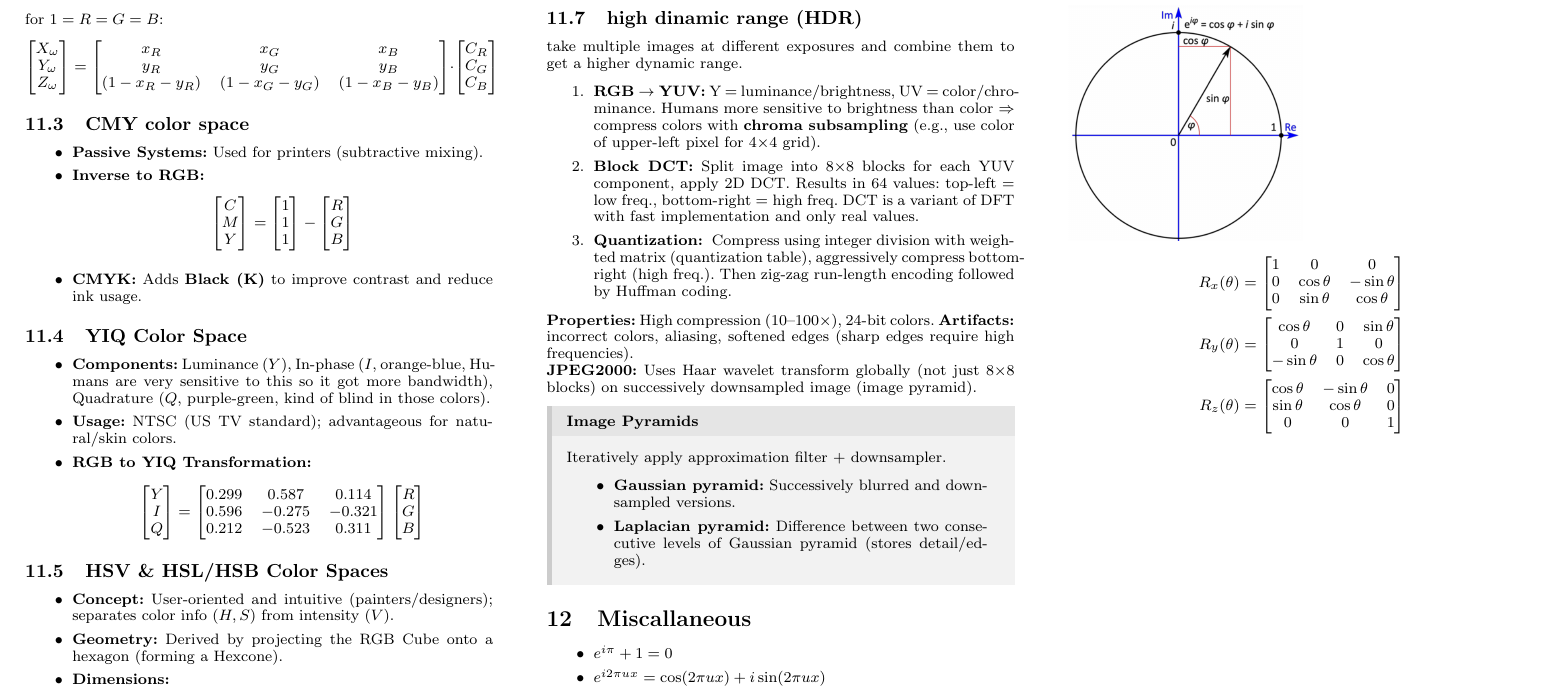
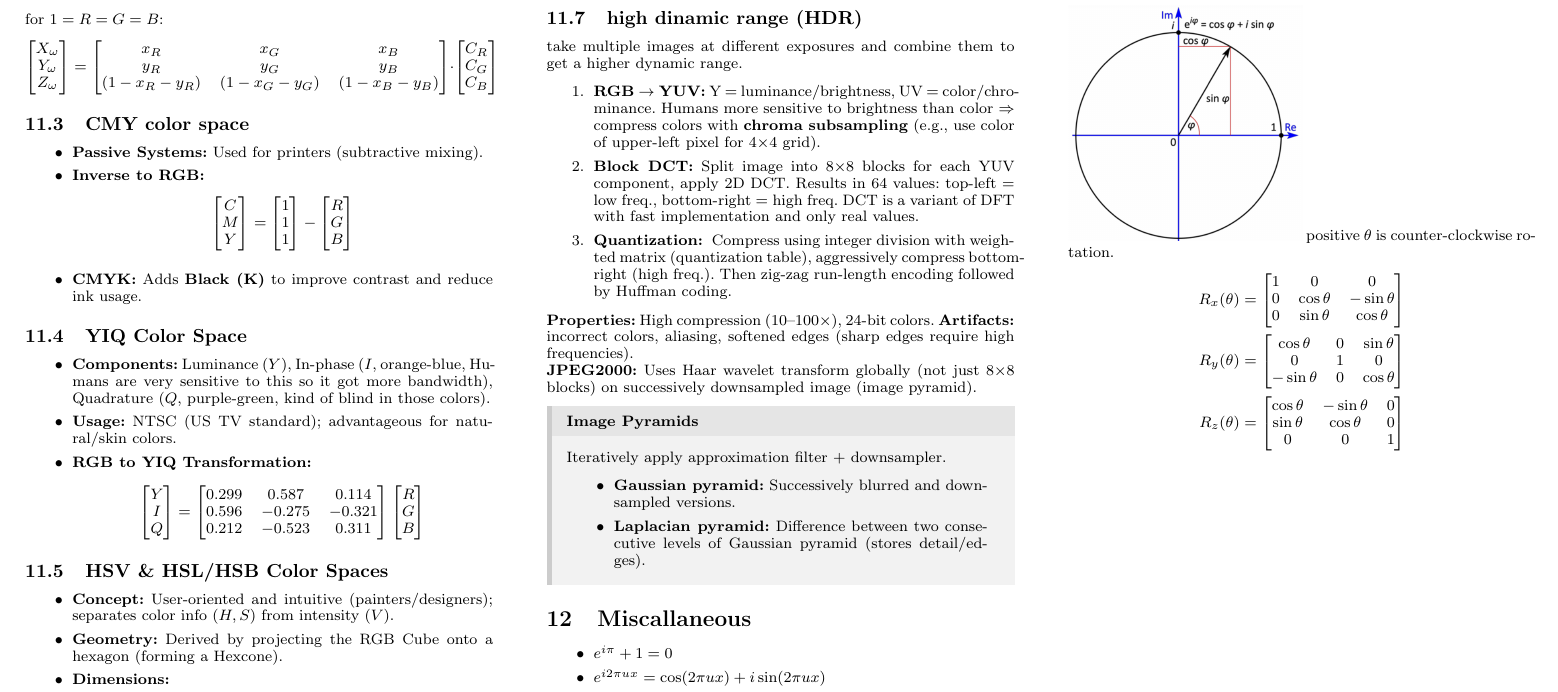
Before and after one commit to Nossi22/cheatsheetVisComp, a LaTeX document (visual_computing.tex): part of page 5 of 5, cut so that both start at the same text. Compiled offline with pdfLaTeX.

```diff
--- a/visual_computing.tex
+++ b/visual_computing.tex
@@ -575,6 +575,7 @@
     \item $\sin(2\pi ux) = \frac{e^{i2\pi ux} - e^{-i2\pi ux}}{2i}$
 \end{itemize}
 \includegraphics[width=0.5\columnwidth]{Screenshot 2026-01-28 at 13.22.38.png}
+positive $\theta$ is counter-clockwise rotation.
 \begin{align*}
   R_x(\theta) = \begin{bmatrix} 1 & 0 & 0 \\ 0 & \cos\theta & -\sin\theta \\ 0 & \sin\theta & \cos\theta \end{bmatrix}\\
   R_y(\theta) = \begin{bmatrix} \cos\theta & 0 & \sin\theta \\ 0 & 1 & 0 \\ -\sin\theta & 0 & \cos\theta \end{bmatrix}\\
```
Also changed, not shown: visual_computing.pdf, 6 other files.
